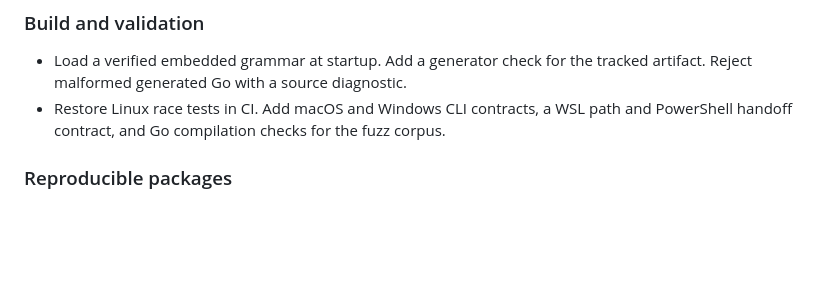
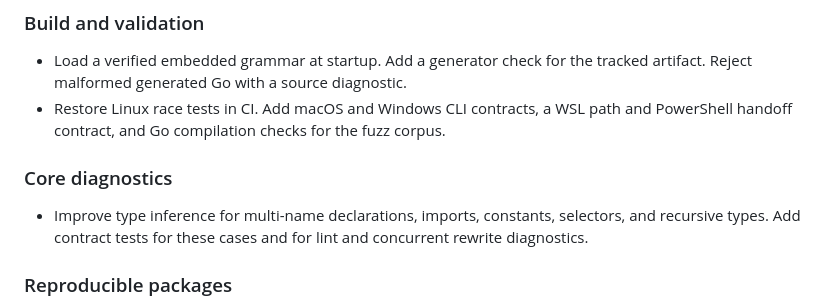
Before and after one commit to odvcencio/ferrous-wheel, a Markdown page: CHANGELOG.md, the part around the change. GitHub-like rendering; blank space fills up the shorter version.

Commit message:
document(changelog): add core diagnostics section
- Add a Core diagnostics section for type inference changes in multi-name declarations, imports, constants, selectors, and recursive types
- Record new contract tests for these cases and for lint and concurrent rewrite diagnostics

Buckley-Change-Hash: sha256:a7fe5f7d13047bce538e62d13ddefc63f404c1df6f47eb2b51ec32e9335bd1d9
Buckley-Change-Stats: files=1 insertions=6 deletions=0 binaries=0

```diff
--- a/CHANGELOG.md
+++ b/CHANGELOG.md
@@ -20,6 +20,12 @@
 - Restore Linux race tests in CI. Add macOS and Windows CLI contracts, a WSL
   path and PowerShell handoff contract, and Go compilation checks for the fuzz
   corpus.
+
+### Core diagnostics
+
+- Improve type inference for multi-name declarations, imports, constants,
+  selectors, and recursive types. Add contract tests for these cases and for
+  lint and concurrent rewrite diagnostics.
 
 ### Reproducible packages
 
```
